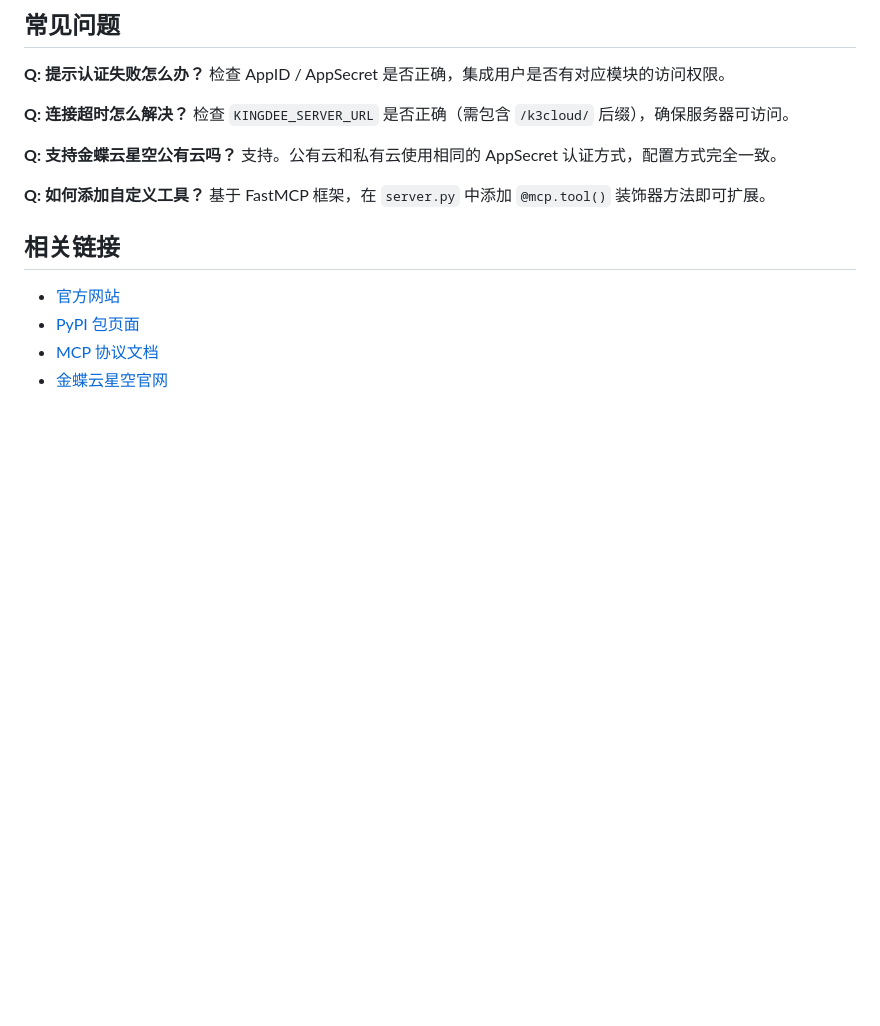
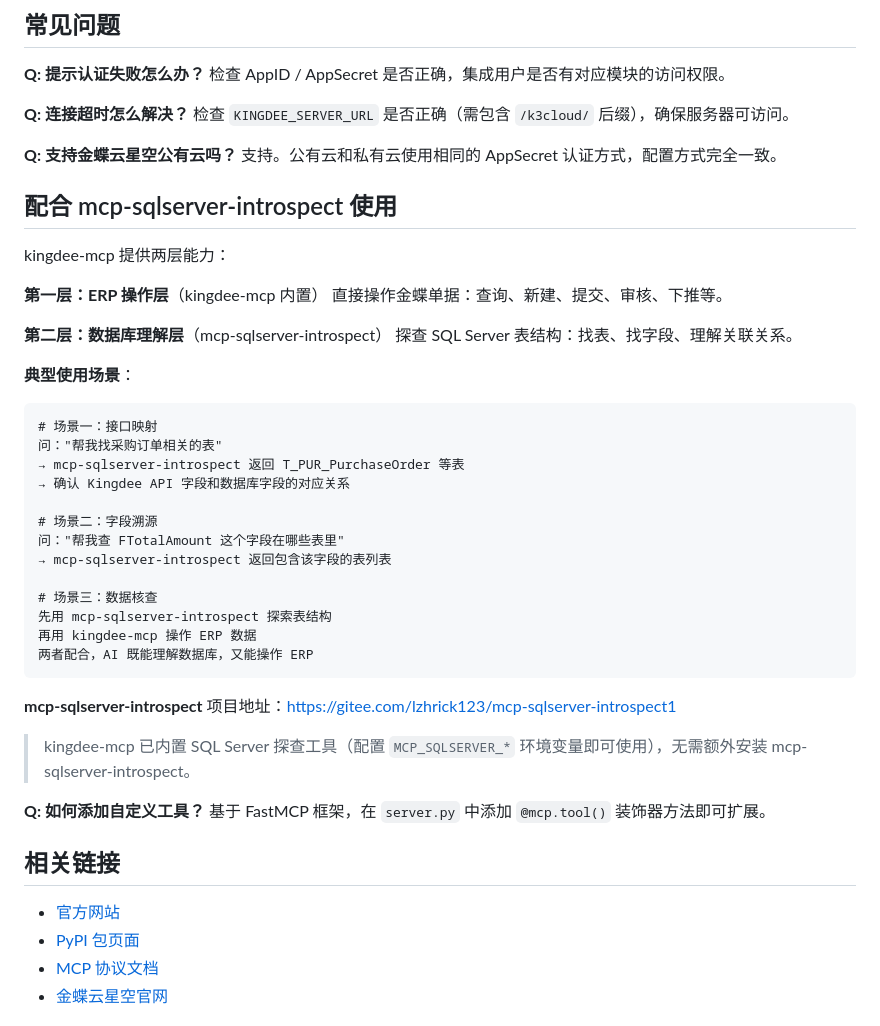
Before and after one commit to WaHaiLong/KingdeeMCP, a Markdown page: README.md, the part around the change. Rendered like a GitHub page; blank space fills up the shorter version.

Commit message:
docs: 新增配合 mcp-sqlserver-introspect 使用说明
- 说明 kingdee-mcp（ERP操作层）+ SQL探查（数据库理解层）的组合用法
- 三个典型场景：接口映射、字段溯源、数据核查
- 告知用户 kingdee-mcp 已内置 SQL Server 探查工具

Co-Authored-By: Claude Sonnet 4.6 <noreply@anthropic.com>

````diff
--- a/README.md
+++ b/README.md
@@ -227,6 +227,38 @@ uvx kingdee-mcp
 **Q: 支持金蝶云星空公有云吗？**
 支持。公有云和私有云使用相同的 AppSecret 认证方式，配置方式完全一致。
 
+## 配合 mcp-sqlserver-introspect 使用
+
+kingdee-mcp 提供两层能力：
+
+**第一层：ERP 操作层**（kingdee-mcp 内置）
+直接操作金蝶单据：查询、新建、提交、审核、下推等。
+
+**第二层：数据库理解层**（mcp-sqlserver-introspect）
+探查 SQL Server 表结构：找表、找字段、理解关联关系。
+
+**典型使用场景**：
+
+```
+# 场景一：接口映射
+问："帮我找采购订单相关的表"
+→ mcp-sqlserver-introspect 返回 T_PUR_PurchaseOrder 等表
+→ 确认 Kingdee API 字段和数据库字段的对应关系
+
+# 场景二：字段溯源
+问："帮我查 FTotalAmount 这个字段在哪些表里"
+→ mcp-sqlserver-introspect 返回包含该字段的表列表
+
+# 场景三：数据核查
+先用 mcp-sqlserver-introspect 探索表结构
+再用 kingdee-mcp 操作 ERP 数据
+两者配合，AI 既能理解数据库，又能操作 ERP
+```
+
+**mcp-sqlserver-introspect** 项目地址：https://gitee.com/lzhrick123/mcp-sqlserver-introspect1
+
+> kingdee-mcp 已内置 SQL Server 探查工具（配置 `MCP_SQLSERVER_*` 环境变量即可使用），无需额外安装 mcp-sqlserver-introspect。
+
 **Q: 如何添加自定义工具？**
 基于 FastMCP 框架，在 `server.py` 中添加 `@mcp.tool()` 装饰器方法即可扩展。
 
````
